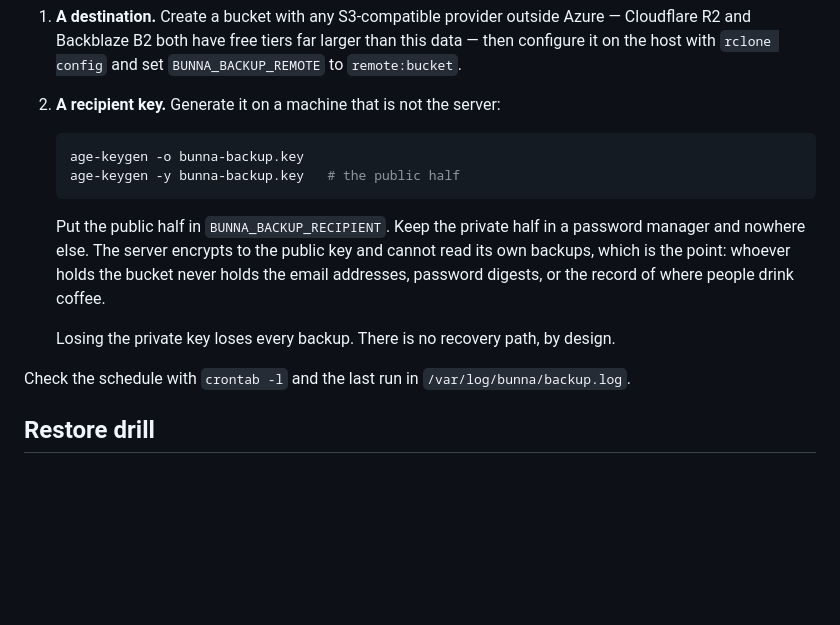
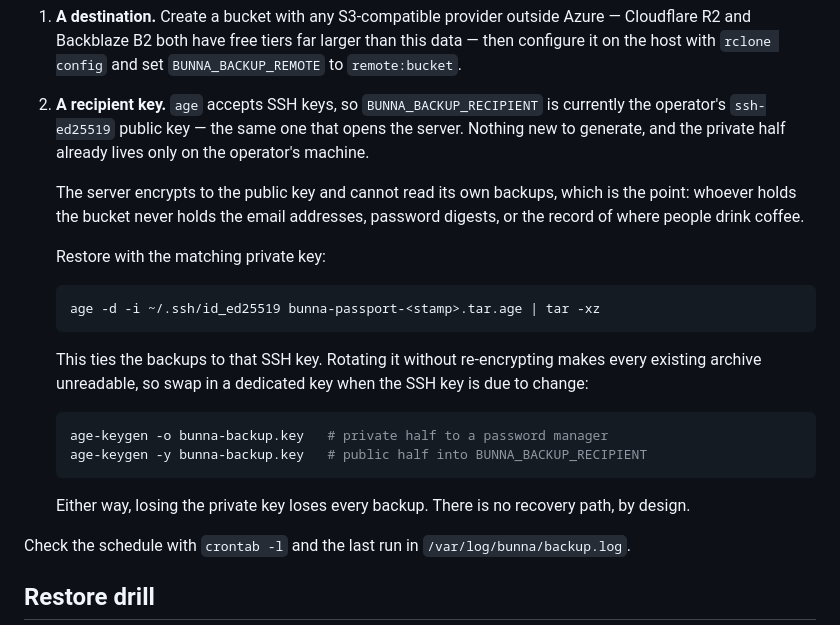
Before and after one commit to Asrat77/bunna-passport, a Markdown page: docs/OPERATIONS.md, the part around the change. Drawn GitHub-style; blank space fills up the shorter version.

Commit message:
Encrypt backups to the SSH key that already exists
The off-host backup asked for a key nobody had generated yet, which left the
whole thing switched off waiting on a step. age accepts SSH recipients, and the
operator's public key is already on that server — so encryption is configured
now, with no new secret to create, store, or lose.

Verified the whole way round with the real key: the server encrypted an archive
it cannot read, and the matching private key on the operator's machine decrypted
it, checksums matched, and the restored database passed its integrity check.

Noted the cost. The archives are bound to that SSH key, so rotating it without
re-encrypting makes every existing backup unreadable; the dedicated-key recipe
stays documented for when that day comes.

Co-Authored-By: Claude Opus 5 <noreply@anthropic.com>

````diff
--- a/docs/OPERATIONS.md
+++ b/docs/OPERATIONS.md
@@ -138,21 +138,32 @@ Two values have to be supplied before the schedule does anything:
    this data — then configure it on the host with `rclone config` and set
    `BUNNA_BACKUP_REMOTE` to `remote:bucket`.
 
-2. **A recipient key.** Generate it on a machine that is not the server:
+2. **A recipient key.** `age` accepts SSH keys, so `BUNNA_BACKUP_RECIPIENT` is
+   currently the operator's `ssh-ed25519` public key — the same one that opens
+   the server. Nothing new to generate, and the private half already lives only
+   on the operator's machine.
+
+   The server encrypts to the public key and cannot read its own backups, which
+   is the point: whoever holds the bucket never holds the email addresses,
+   password digests, or the record of where people drink coffee.
+
+   Restore with the matching private key:
 
    ```sh
-   age-keygen -o bunna-backup.key
-   age-keygen -y bunna-backup.key   # the public half
+   age -d -i ~/.ssh/id_ed25519 bunna-passport-<stamp>.tar.age | tar -xz
    ```
 
-   Put the public half in `BUNNA_BACKUP_RECIPIENT`. Keep the private half in a
-   password manager and nowhere else. The server encrypts to the public key and
-   cannot read its own backups, which is the point: whoever holds the bucket
-   never holds the email addresses, password digests, or the record of where
-   people drink coffee.
+   This ties the backups to that SSH key. Rotating it without re-encrypting
+   makes every existing archive unreadable, so swap in a dedicated key when the
+   SSH key is due to change:
 
-   Losing the private key loses every backup. There is no recovery path, by
-   design.
+   ```sh
+   age-keygen -o bunna-backup.key   # private half to a password manager
+   age-keygen -y bunna-backup.key   # public half into BUNNA_BACKUP_RECIPIENT
+   ```
+
+   Either way, losing the private key loses every backup. There is no recovery
+   path, by design.
 
 Check the schedule with `crontab -l` and the last run in
 `/var/log/bunna/backup.log`.
````
